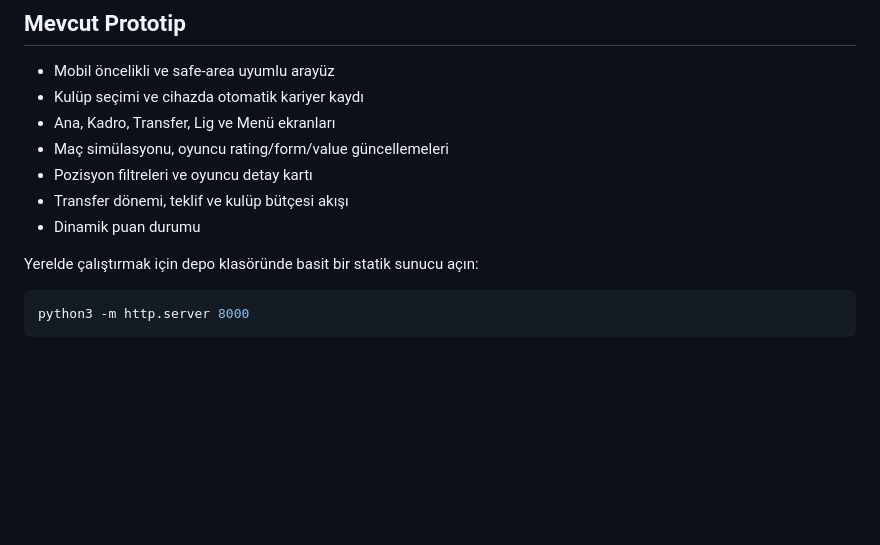
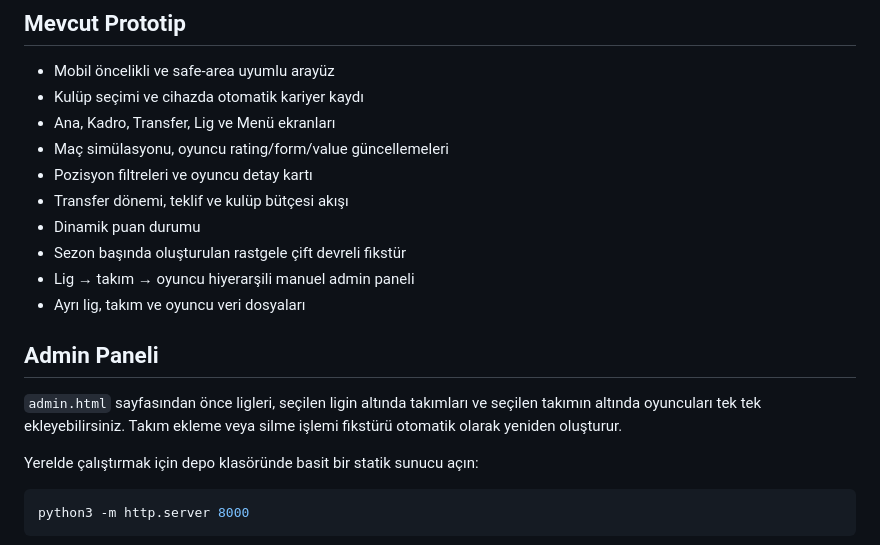
Before and after one commit to bozukartr/kulupbaskani, a Markdown page: README.md, the part around the change. Rendered like a GitHub page; blank space fills up the shorter version.

Commit message:
docs: add admin and fixture usage

```diff
--- a/README.md
+++ b/README.md
@@ -11,6 +11,13 @@
 - Pozisyon filtreleri ve oyuncu detay kartı
 - Transfer dönemi, teklif ve kulüp bütçesi akışı
 - Dinamik puan durumu
+- Sezon başında oluşturulan rastgele çift devreli fikstür
+- Lig → takım → oyuncu hiyerarşili manuel admin paneli
+- Ayrı lig, takım ve oyuncu veri dosyaları
+
+## Admin Paneli
+
+`admin.html` sayfasından önce ligleri, seçilen ligin altında takımları ve seçilen takımın altında oyuncuları tek tek ekleyebilirsiniz. Takım ekleme veya silme işlemi fikstürü otomatik olarak yeniden oluşturur.
 
 Yerelde çalıştırmak için depo klasöründe basit bir statik sunucu açın:
 
```
